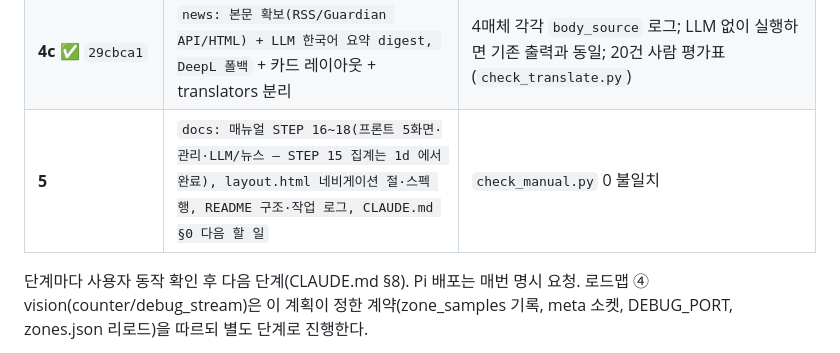
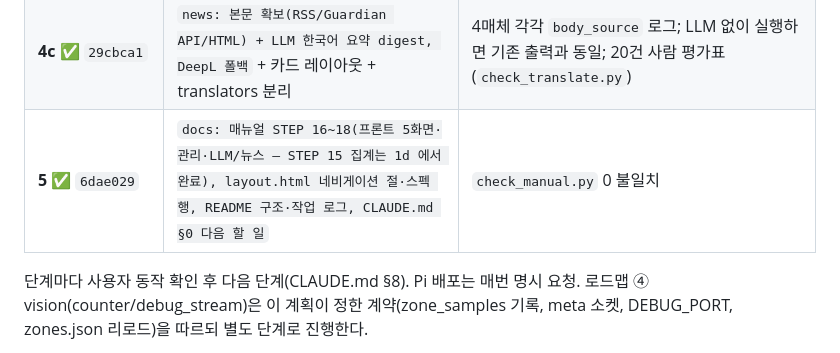
Before and after one commit to xparapx/Mealboard_Demo, a Markdown page: docs/PLAN-2026-09.md, the part around the change. Rendered like a GitHub page.

Commit message:
docs: PLAN §6 5 완료 표시 (6dae029)

```diff
--- a/docs/PLAN-2026-09.md
+++ b/docs/PLAN-2026-09.md
@@ -241,7 +241,7 @@ static/js/wait.js room.js week.js today.js news.js   화면별 모듈: 자기
 | **4a** | `check_llm.py` 스파이크(학교 Pi) → README 작업 로그에 tok/s·품질·공존·컨텍스트 상한 기록 | exit 0, go/no-go |
 | **4b** ✅ `69fc4ad` | `report: 로컬 LLM 해설 — reports.db, 규칙 템플릿 폴백` + 타이머 + `/api/insight/text` 연결 | 템플릿 경로(LLM_HEF 빈 값)와 LLM 경로 각각 행 생성, 숫자 부분집합 위반 픽스처 → 템플릿 |
 | **4c** ✅ `29cbca1` | `news: 본문 확보(RSS/Guardian API/HTML) + LLM 한국어 요약 digest, DeepL 폴백` + 카드 레이아웃 + translators 분리 | 4매체 각각 `body_source` 로그; LLM 없이 실행하면 기존 출력과 동일; 20건 사람 평가표(`check_translate.py`) |
-| **5** | `docs: 매뉴얼 STEP 16~18(프론트 5화면·관리·LLM/뉴스 — STEP 15 집계는 1d 에서 완료), layout.html 네비게이션 절·스펙 행, README 구조·작업 로그, CLAUDE.md §0 다음 할 일` | `check_manual.py` 0 불일치 |
+| **5** ✅ `6dae029` | `docs: 매뉴얼 STEP 16~18(프론트 5화면·관리·LLM/뉴스 — STEP 15 집계는 1d 에서 완료), layout.html 네비게이션 절·스펙 행, README 구조·작업 로그, CLAUDE.md §0 다음 할 일` | `check_manual.py` 0 불일치 |
 
 단계마다 사용자 동작 확인 후 다음 단계(CLAUDE.md §8). Pi 배포는 매번 명시 요청. 로드맵 ④ vision(counter/debug_stream)은 이 계획이 정한 계약(zone_samples 기록, meta 소켓, DEBUG_PORT, zones.json 리로드)을 따르되 별도 단계로 진행한다.
 
```
